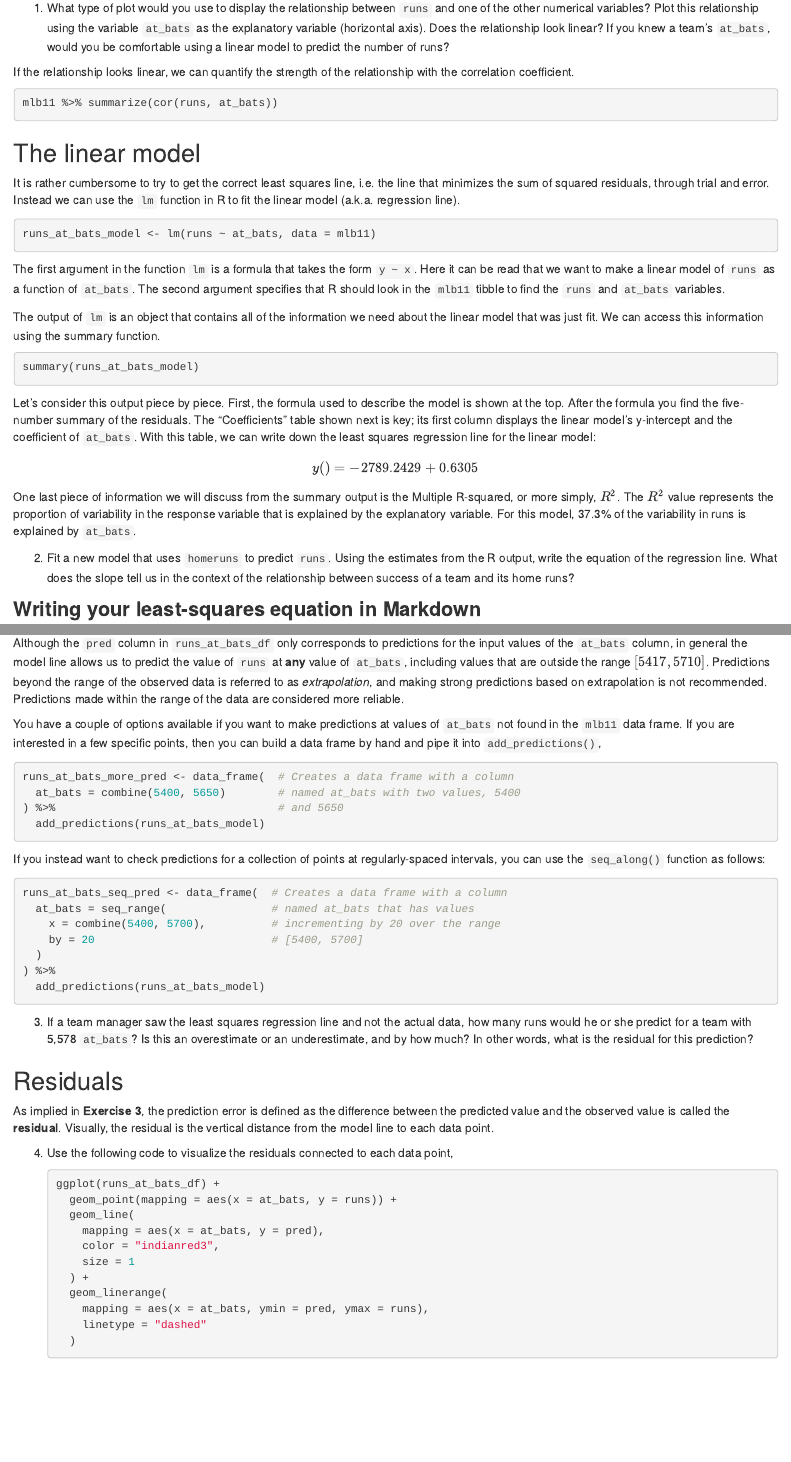
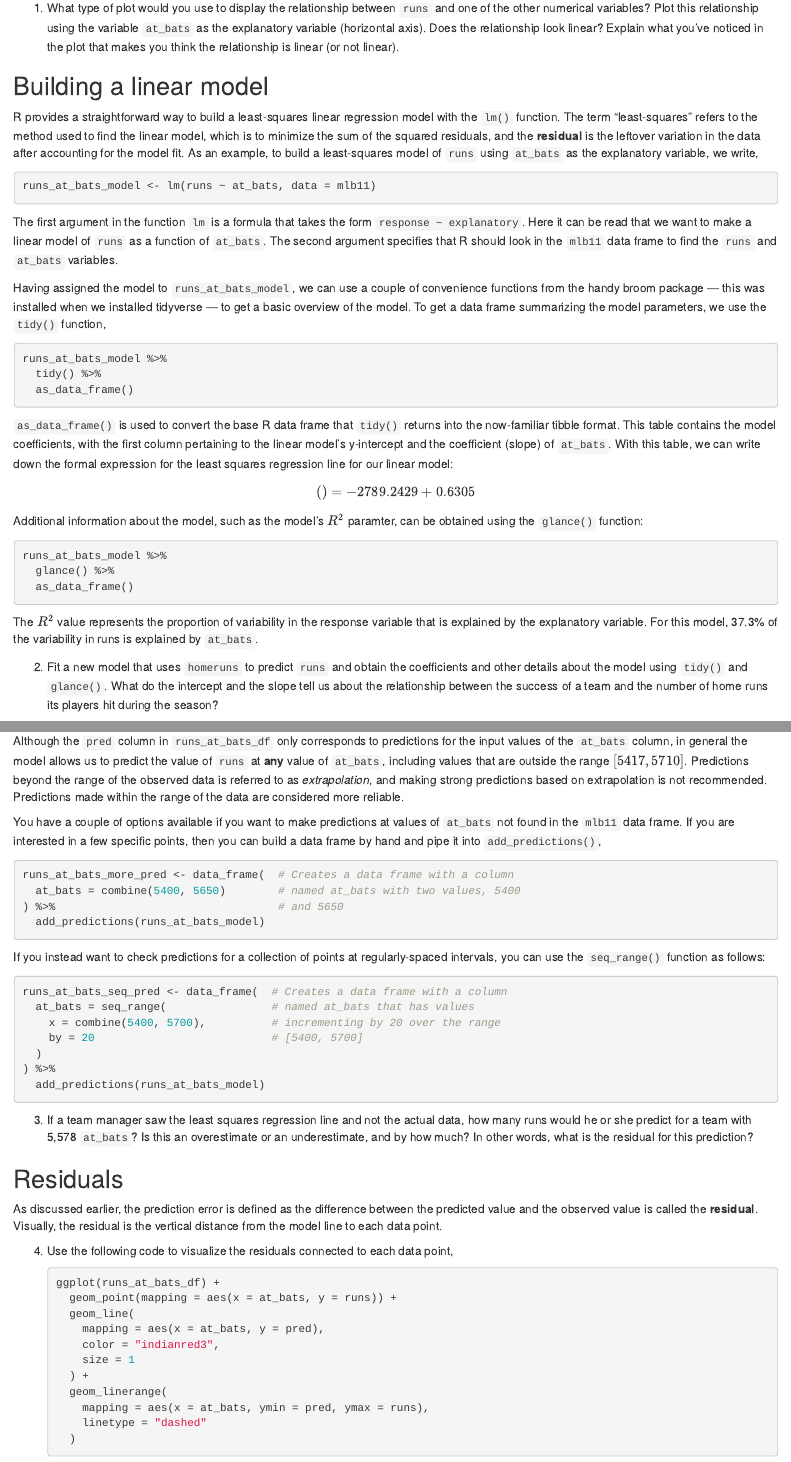
Before and after one commit to mason-su18-cds-102-2A1/mason-su18-cds-102-2a1.github.io, an R Markdown document (content/Labs/lab07-moneyball.Rmd): the page in a window 1100 px wide, from 900 px down, and a second part further down, joined at a grey line. Rendered offline with R 4.5, knitr and Pandoc, with nearby package versions.

Commit message:
Final content revisions for Lab 7 in summer 2018

````diff
--- a/content/Labs/lab07-moneyball.Rmd
+++ b/content/Labs/lab07-moneyball.Rmd
@@ -54,46 +54,46 @@ The last three variables, `new_onbase`, `new_slug`, and `new_obs`, are the sugge
 @.  What type of plot would you use to display the relationship between `runs` and one of the other numerical variables?
     Plot this relationship using the variable `at_bats` as the explanatory variable (horizontal axis).
     Does the relationship look linear?
-    If you knew a team's `at_bats`, would you be comfortable using a linear model to predict the number of runs?
+    Explain what you've noticed in the plot that makes you think the relationship is linear (or not linear).
 
-If the relationship looks linear, we can quantify the strength of the relationship with the correlation coefficient.
+## Building a linear model
 
-```r
-mlb11 %>% summarize(cor(runs, at_bats))
-```
-
-## The linear model
-
-It is rather cumbersome to try to get the correct least squares line, i.e. the line that minimizes the sum of squared residuals, through trial and error.
-Instead we can use the `lm` function in R to fit the linear model (a.k.a. regression line).
+R provides a straightforward way to build a least-squares linear regression model with the `lm()` function.
+The term "least-squares" refers to the method used to find the linear model, which is to minimize the sum of the squared residuals, and the **residual** is the leftover variation in the data after accounting for the model fit.
+As an example, to build a least-squares model of `runs` using `at_bats` as the explanatory variable, we write,
 
 ```r
 runs_at_bats_model <- lm(runs ~ at_bats, data = mlb11)
 ```
 
-The first argument in the function `lm` is a formula that takes the form `y ~ x`.
+The first argument in the function `lm` is a formula that takes the form `response ~ explanatory`.
 Here it can be read that we want to make a linear model of `runs` as a function of `at_bats`.
-The second argument specifies that R should look in the `mlb11` tibble to find the `runs` and `at_bats` variables.
+The second argument specifies that R should look in the `mlb11` data frame to find the `runs` and `at_bats` variables.
 
-The output of `lm` is an object that contains all of the information we need about the linear model that was just fit.
-We can access this information using the summary function.
+Having assigned the model to `runs_at_bats_model`, we can use a couple of convenience functions from the handy [broom]{.monospace} package --- this was installed when we installed [tidyverse]{.monospace} --- to get a basic overview of the model.
+To get a data frame summarizing the model parameters, we use the `tidy()` function,
 
 ```r
-summary(runs_at_bats_model)
+runs_at_bats_model %>%
+  tidy() %>%
+  as_data_frame()
 ```
 
-Let's consider this output piece by piece.
-First, the formula used to describe the model is shown at the top.
-After the formula you find the five-number summary of the residuals.
-The "Coefficients" table shown next is key; its first column displays the linear model's y-intercept and the coefficient of `at_bats`.
-With this table, we can write down the least squares regression line for the linear model:
-\\[y(\text{at\_bats})=-2789.2429+0.6305\times\text{at\_bats}\\]
-One last piece of information we will discuss from the summary output is the Multiple R-squared, or more simply, $R^2$.
+`as_data_frame()` is used to convert the base R data frame that `tidy()` returns into the now-familiar [tibble]{.monospace} format.
+This table contains the model coefficients, with the first column pertaining to the linear model's y-intercept and the coefficient (slope) of `at_bats`.
+With this table, we can write down the formal expression for the least squares regression line for our linear model:
+\\[\text{runs}(\text{at\_bats})=-2789.2429+0.6305\times\text{at\_bats}\\]
+
+Additional information about the model, such as the model's $R^2$ paramter, can be obtained using the `glance()` function:
+
+```r
+runs_at_bats_model %>%
+  glance() %>%
+  as_data_frame()
+```
+
 The $R^2$ value represents the proportion of variability in the response variable that is explained by the explanatory variable.
 For this model, 37.3% of the variability in runs is explained by `at_bats`.
 
-@.  Fit a new model that uses `homeruns` to predict `runs`.
-    Using the estimates from the R output, write the equation of the regression line.
-    What does the slope tell us in the context of the relationship between success of a team and its home runs?
-
-:::::{.callout .secondary}
+@.  Fit a new model that uses `homeruns` to predict `runs` and obtain the coefficients and other details about the model using `tidy()` and `glance()`.
+    What do the intercept and the slope tell us about the relationship between the success of a team and the number of home runs its players hit during the season?
@@ -135,7 +122,7 @@ ggplot(data = runs_at_bats_df) +
   )
 ```
 
-Although the `pred` column in `runs_at_bats_df` only corresponds to predictions for the input values of the `at_bats` column, in general the model line allows us to predict the value of `runs` at **any** value of `at_bats`, including values that are outside the range $[5417, 5710]$.
+Although the `pred` column in `runs_at_bats_df` only corresponds to predictions for the input values of the `at_bats` column, in general the model allows us to predict the value of `runs` at **any** value of `at_bats`, including values that are outside the range $[5417, 5710]$.
 Predictions beyond the range of the observed data is referred to as *extrapolation*, and making strong predictions based on extrapolation is not recommended.
 Predictions made within the range of the data are considered more reliable.
 
@@ -149,7 +136,7 @@ runs_at_bats_more_pred <- data_frame(  # Creates a data frame with a column
   add_predictions(runs_at_bats_model)
 ```
 
-If you instead want to check predictions for a collection of points at regularly-spaced intervals, you can use the `seq_along()` function as follows:
+If you instead want to check predictions for a collection of points at regularly-spaced intervals, you can use the `seq_range()` function as follows:
 
 ```r
 runs_at_bats_seq_pred <- data_frame(  # Creates a data frame with a column
@@ -168,7 +155,7 @@ runs_at_bats_seq_pred <- data_frame(  # Creates a data frame with a column
 
 ## Residuals
 
-As implied in **Exercise @lm-prediction**, the prediction error is defined as the difference between the predicted value and the observed value is called the **residual**.
+As discussed earlier, the prediction error is defined as the difference between the predicted value and the observed value is called the **residual**.
 Visually, the residual is the vertical distance from the model line to each data point.
 
 @.  Use the following code to visualize the residuals connected to each data point,
````
Also changed, not shown: content/Labs/lab07-moneyball.Rmd (15 more changed lines).
